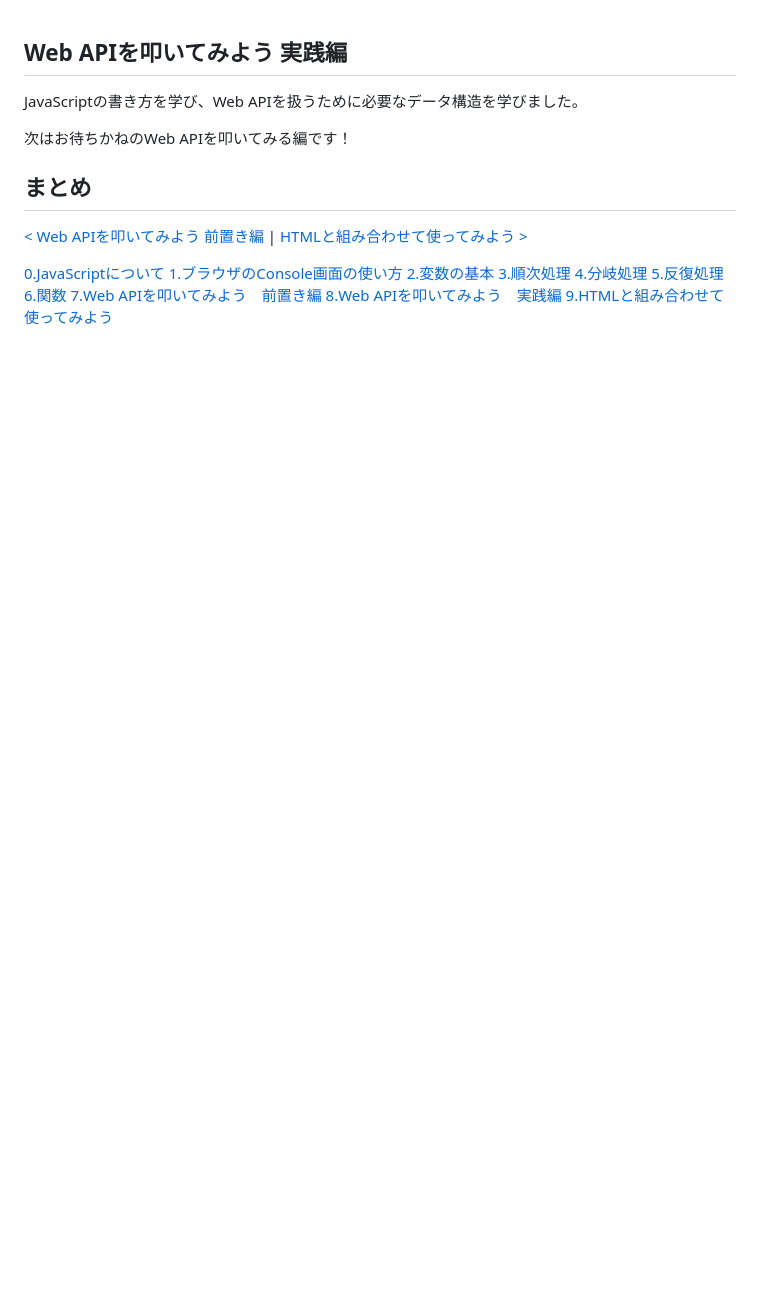
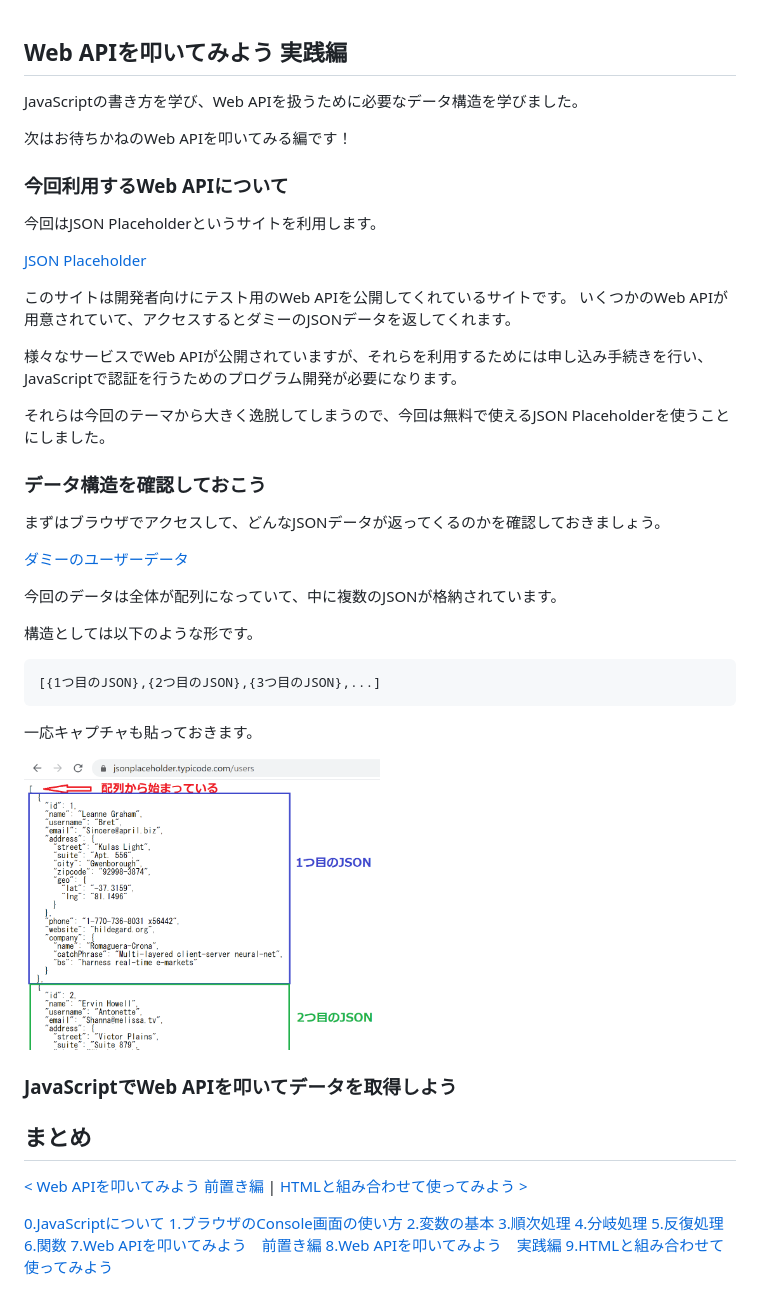
Before and after one commit to redwell/github.io, a Markdown page: js-lesson/index9.md, the part around the change. Rendered like a GitHub page; pictures changed too: js-lesson/img/api2-01.png (added); blank space fills up the shorter version.

````diff
--- a/js-lesson/index9.md
+++ b/js-lesson/index9.md
@@ -4,7 +4,40 @@ JavaScriptの書き方を学び、Web APIを扱うために必要なデータ構
 次はお待ちかねのWeb APIを叩いてみる編です！
 
 
-###
+### 今回利用するWeb APIについて
+今回はJSON Placeholderというサイトを利用します。
+
+[JSON Placeholder](https://jsonplaceholder.typicode.com/)
+
+このサイトは開発者向けにテスト用のWeb APIを公開してくれているサイトです。
+いくつかのWeb APIが用意されていて、アクセスするとダミーのJSONデータを返してくれます。
+
+様々なサービスでWeb APIが公開されていますが、それらを利用するためには申し込み手続きを行い、JavaScriptで認証を行うためのプログラム開発が必要になります。
+
+それらは今回のテーマから大きく逸脱してしまうので、今回は無料で使えるJSON Placeholderを使うことにしました。
+
+
+### データ構造を確認しておこう
+まずはブラウザでアクセスして、どんなJSONデータが返ってくるのかを確認しておきましょう。
+
+
+[ダミーのユーザーデータ](https://jsonplaceholder.typicode.com/users)
+
+今回のデータは全体が配列になっていて、中に複数のJSONが格納されています。
+
+構造としては以下のような形です。
+```
+[{1つ目のJSON},{2つ目のJSON},{3つ目のJSON},...]
+```
+
+一応キャプチャも貼っておきます。
+
+<img src="./img/api2-01.png" width="50%"/>
+
+
+### JavaScriptでWeb APIを叩いてデータを取得しよう
+
+
 
 
 ## まとめ
````
Also changed, not shown: 1 other file.
